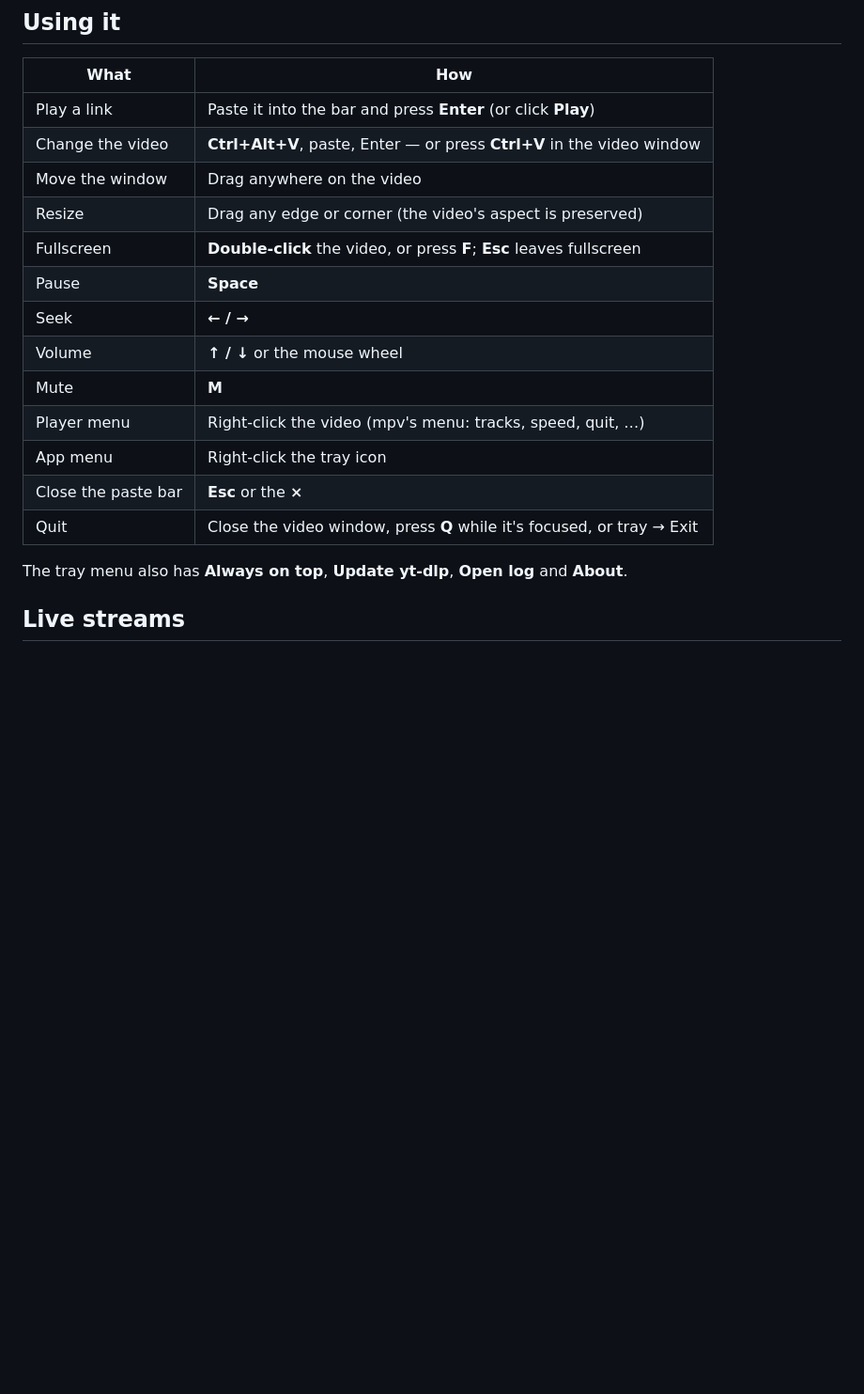
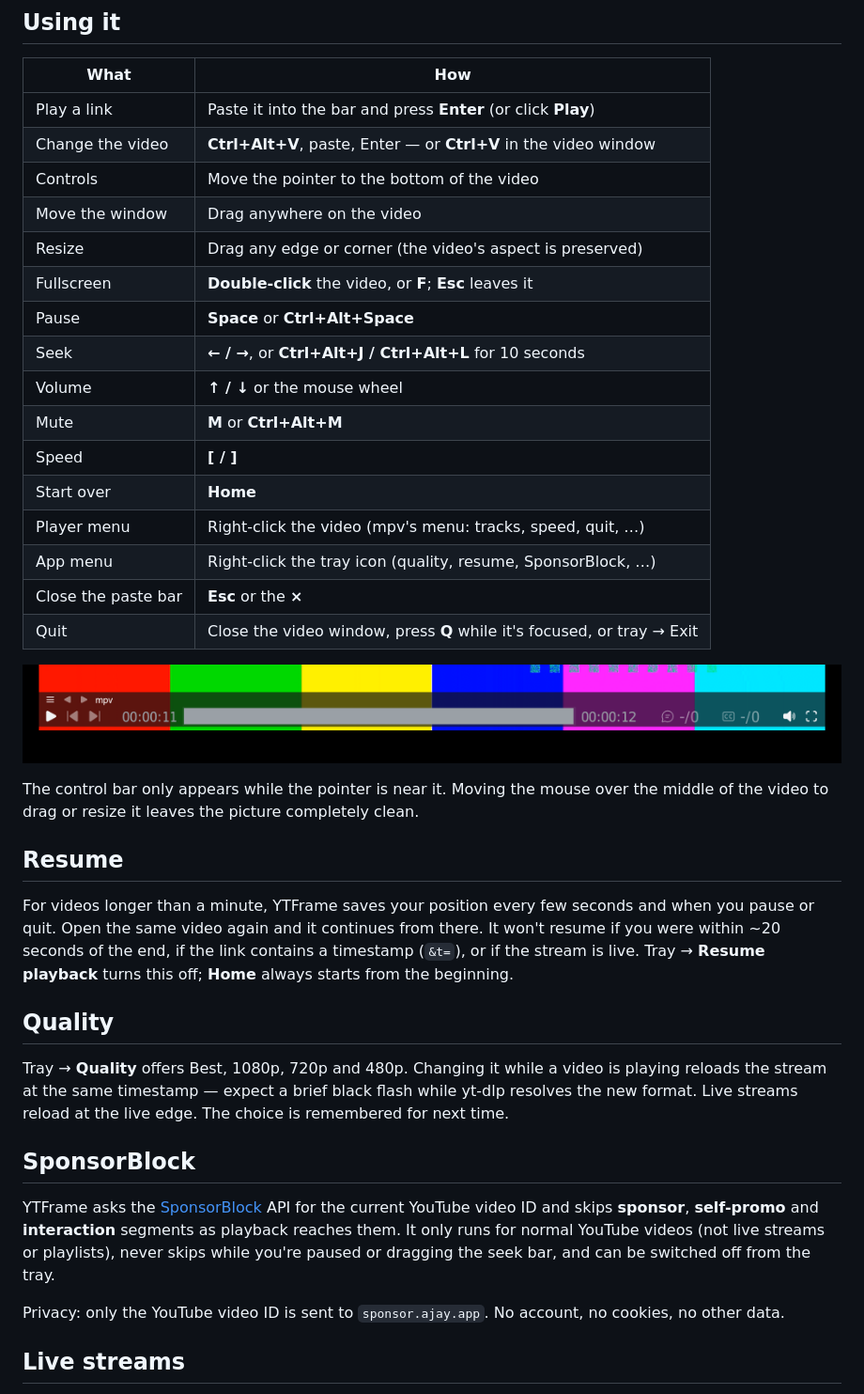
Before and after one commit to cbrules3033/ytframe, a Markdown page: README.md, the part around one of its changes. Shown at 94% size. Rendered like a GitHub page; pictures changed too: docs/controls.png (added); blank space fills up the shorter version.

```diff
--- a/README.md
+++ b/README.md
@@ -39,20 +41,39 @@ Requirements: Windows 10 or 11, 64-bit.
 | What | How |
 | --- | --- |
 | Play a link | Paste it into the bar and press **Enter** (or click **Play**) |
-| Change the video | **Ctrl+Alt+V**, paste, Enter — or press **Ctrl+V** in the video window |
+| Change the video | **Ctrl+Alt+V**, paste, Enter — or **Ctrl+V** in the video window |
+| Controls | Move the pointer to the bottom of the video |
 | Move the window | Drag anywhere on the video |
 | Resize | Drag any edge or corner (the video's aspect is preserved) |
-| Fullscreen | **Double-click** the video, or press **F**; **Esc** leaves fullscreen |
-| Pause | **Space** |
-| Seek | **← / →** |
+| Fullscreen | **Double-click** the video, or **F**; **Esc** leaves it |
+| Pause | **Space** or **Ctrl+Alt+Space** |
+| Seek | **← / →**, or **Ctrl+Alt+J / Ctrl+Alt+L** for 10 seconds |
 | Volume | **↑ / ↓** or the mouse wheel |
-| Mute | **M** |
+| Mute | **M** or **Ctrl+Alt+M** |
+| Speed | **[ / ]** |
+| Start over | **Home** |
 | Player menu | Right-click the video (mpv's menu: tracks, speed, quit, …) |
-| App menu | Right-click the tray icon |
+| App menu | Right-click the tray icon (quality, resume, SponsorBlock, …) |
 | Close the paste bar | **Esc** or the **×** |
 | Quit | Close the video window, press **Q** while it's focused, or tray → Exit |
 
-The tray menu also has **Always on top**, **Update yt-dlp**, **Open log** and **About**.
+![Hover controls](docs/controls.png)
+
+The control bar only appears while the pointer is near it. Moving the mouse over the middle of the video to drag or resize it leaves the picture completely clean.
+
+## Resume
+
+For videos longer than a minute, YTFrame saves your position every few seconds and when you pause or quit. Open the same video again and it continues from there. It won't resume if you were within ~20 seconds of the end, if the link contains a timestamp (`&t=`), or if the stream is live. Tray → **Resume playback** turns this off; **Home** always starts from the beginning.
+
+## Quality
+
+Tray → **Quality** offers Best, 1080p, 720p and 480p. Changing it while a video is playing reloads the stream at the same timestamp — expect a brief black flash while yt-dlp resolves the new format. Live streams reload at the live edge. The choice is remembered for next time.
+
+## SponsorBlock
+
+YTFrame asks the [SponsorBlock](https://sponsor.ajay.app) API for the current YouTube video ID and skips **sponsor**, **self-promo** and **interaction** segments as playback reaches them. It only runs for normal YouTube videos (not live streams or playlists), never skips while you're paused or dragging the seek bar, and can be switched off from the tray.
+
+Privacy: only the YouTube video ID is sent to `sponsor.ajay.app`. No account, no cookies, no other data.
 
 ## Live streams
 
```
Also changed, not shown: other parts of README.md (+17 -10 lines), docs/bar.png, 11 other files.
